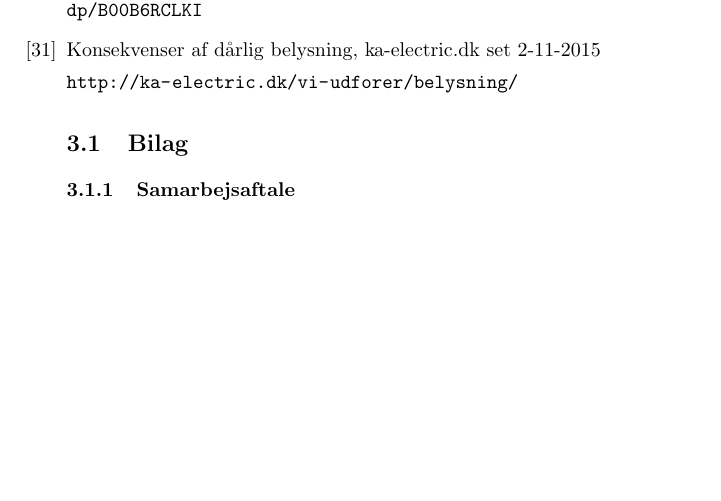
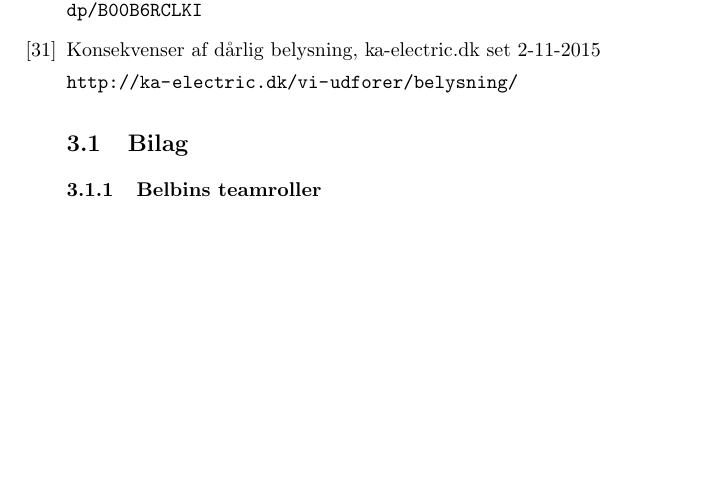
Before and after one commit to AAUSoftwareStudentGroup/P1-Raytracing, a LaTeX paper (problem/main.tex, which reads problem/sections/processanalyse.tex): part of page 21 of 23, cut so that both start at the same text. Compiled offline with pdfLaTeX.

Commit message:
test 3 rettelse

```diff
--- a/problem/sections/processanalyse.tex
+++ b/problem/sections/processanalyse.tex
@@ -1,5 +1,5 @@
 \subsection{Bilag}
 
-\subsubsection{Samarbejsaftale}
+\subsubsection{Belbins teamroller}
 
 \includepdf[pages={1-2}]{../problem/graphics/PV_bilag.pdf}
```
